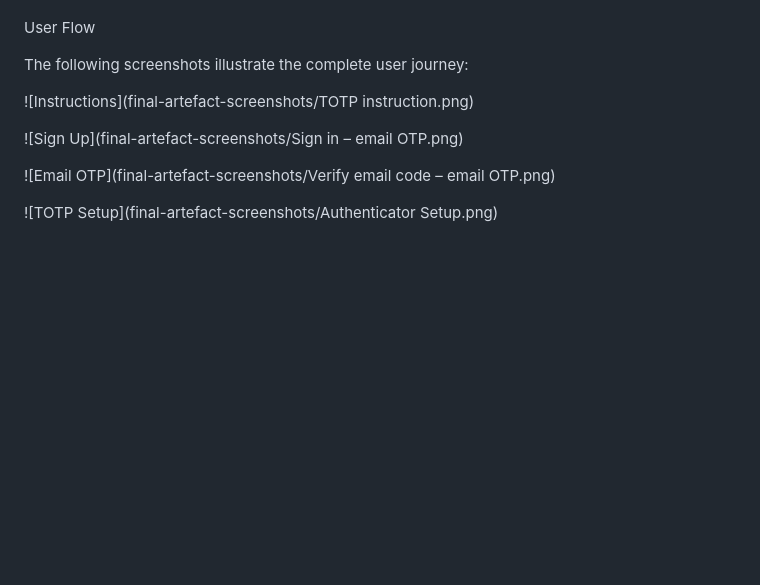
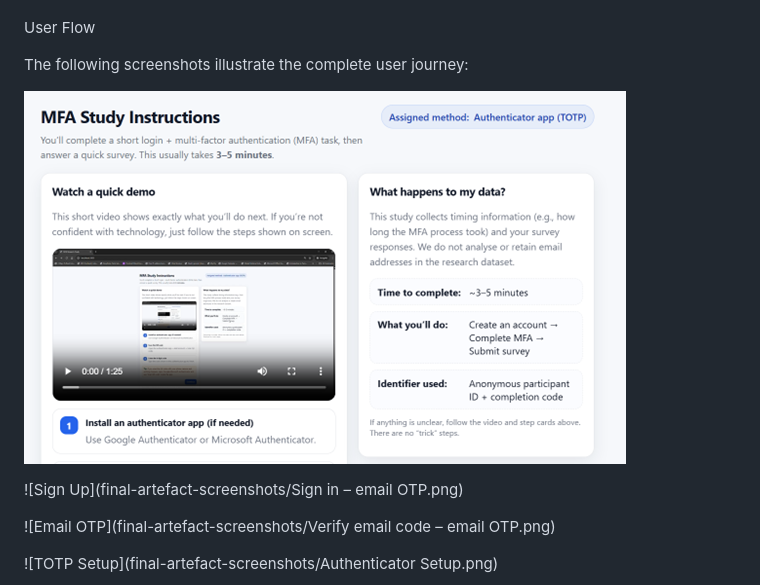
Before and after one commit to LlainR97/Multi-Factor-Authentication-Deployment-Dissertation, a Markdown page: README.md, the part around the change. Drawn GitHub-style; blank space fills up the shorter version.

```diff
--- a/README.md
+++ b/README.md
@@ -31,7 +31,7 @@ User Flow
 
 The following screenshots illustrate the complete user journey:
 
-![Instructions](final-artefact-screenshots/TOTP instruction.png)
+![Instructions](final-artefact-screenshots/TOTP_instruction.png)
 
 ![Sign Up](final-artefact-screenshots/Sign in – email OTP.png)
 
```
